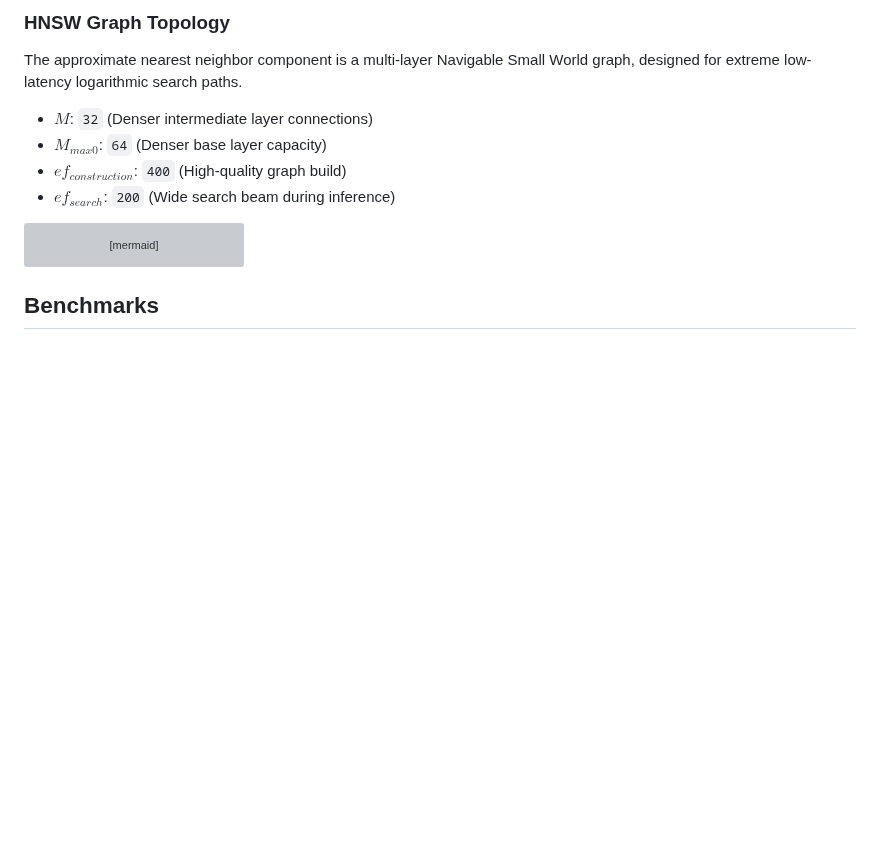
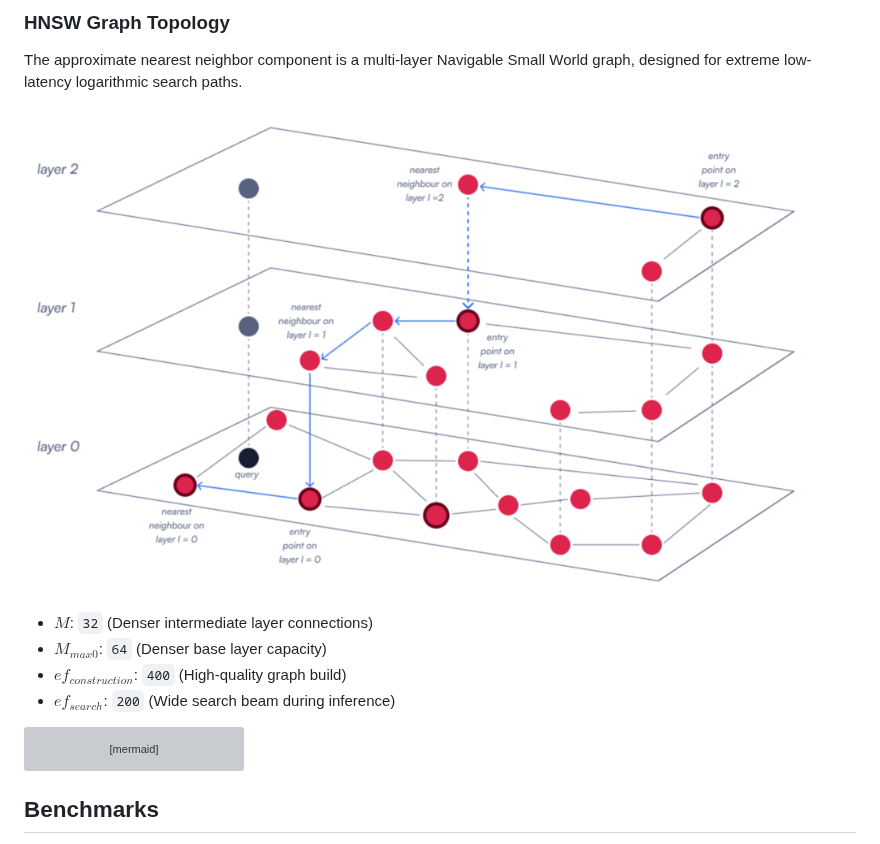
Before and after one commit to randomfunction/vector_database, a Markdown page: README.md, the part around the change. Drawn GitHub-style; pictures changed too: hnsw-layers.png (added); blank space fills up the shorter version; grey boxes are pictures that could not be loaded.

Commit message:
layer traversal added

```diff
--- a/README.md
+++ b/README.md
@@ -12,6 +12,9 @@ Distance metrics (L2, Dot Product, Cosine) execute raw hardware-level vectorizat
 
 ### HNSW Graph Topology
 The approximate nearest neighbor component is a multi-layer Navigable Small World graph, designed for extreme low-latency logarithmic search paths.
+
+![HNSW Layers](hnsw-layers.png)
+
 * **$M$**: `32` (Denser intermediate layer connections)
 * **$M_{max0}$**: `64` (Denser base layer capacity)
 * **$ef_{construction}$**: `400` (High-quality graph build)
```
